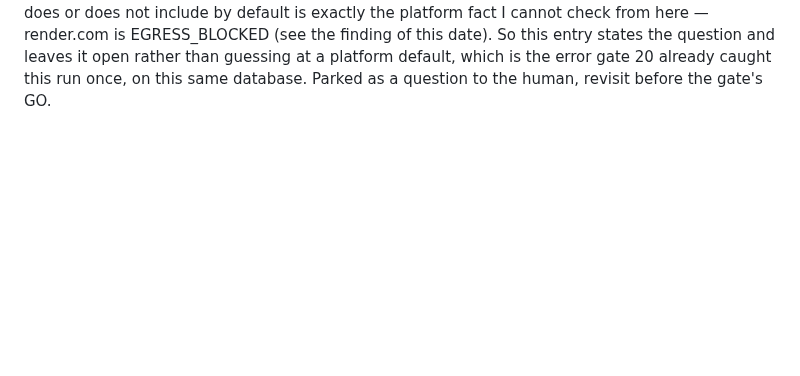
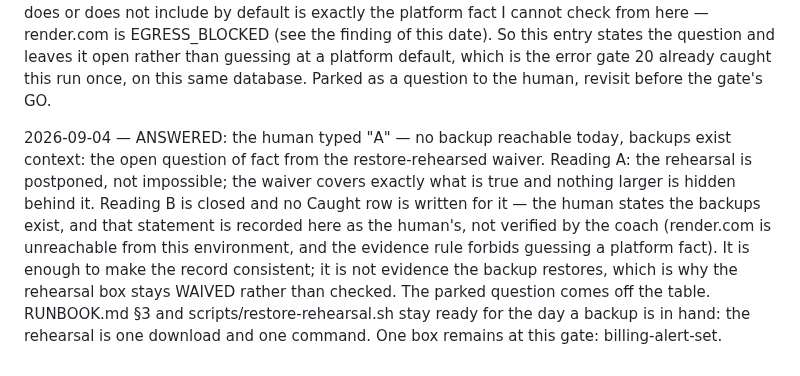
Before and after one commit to mazzyst/skillboss-dojo, a Markdown page: EXAMPLE-RUN-LIVE.md, the part around the change. GitHub-like rendering; blank space fills up the shorter version.

Commit message:
run: the live run journal through the backup answer
EXAMPLE-RUN-LIVE.md is a rendering of the source repository's
state/journal.md (SG-5b), re-exported by
start-guide/tools/export-mirror.py. Kit files unchanged.

Co-Authored-By: Claude Fable 5.1 <noreply@anthropic.com>
Claude-Session: https://claude.ai/code/session_01RfAG3PNDTZSBq8NUhT3T7A

```diff
--- a/EXAMPLE-RUN-LIVE.md
+++ b/EXAMPLE-RUN-LIVE.md
@@ -1996,3 +1996,20 @@ AN OPEN QUESTION OF FACT, not a second argument — the record cannot be
   a platform default, which is the error gate 20 already caught this
   run once, on this same database.
   Parked as a question to the human, revisit before the gate's GO.
+
+2026-09-04 — ANSWERED: the human typed "A" — no backup reachable today,
+  backups exist
+context: the open question of fact from the restore-rehearsed waiver.
+  Reading A: the rehearsal is postponed, not impossible; the waiver
+  covers exactly what is true and nothing larger is hidden behind it.
+  Reading B is closed and no Caught row is written for it — the human
+  states the backups exist, and that statement is recorded here as the
+  human's, not verified by the coach (render.com is unreachable from
+  this environment, and the evidence rule forbids guessing a platform
+  fact). It is enough to make the record consistent; it is not evidence
+  the backup restores, which is why the rehearsal box stays WAIVED
+  rather than checked.
+  The parked question comes off the table. RUNBOOK.md §3 and
+  scripts/restore-rehearsal.sh stay ready for the day a backup is in
+  hand: the rehearsal is one download and one command.
+  One box remains at this gate: billing-alert-set.
```
